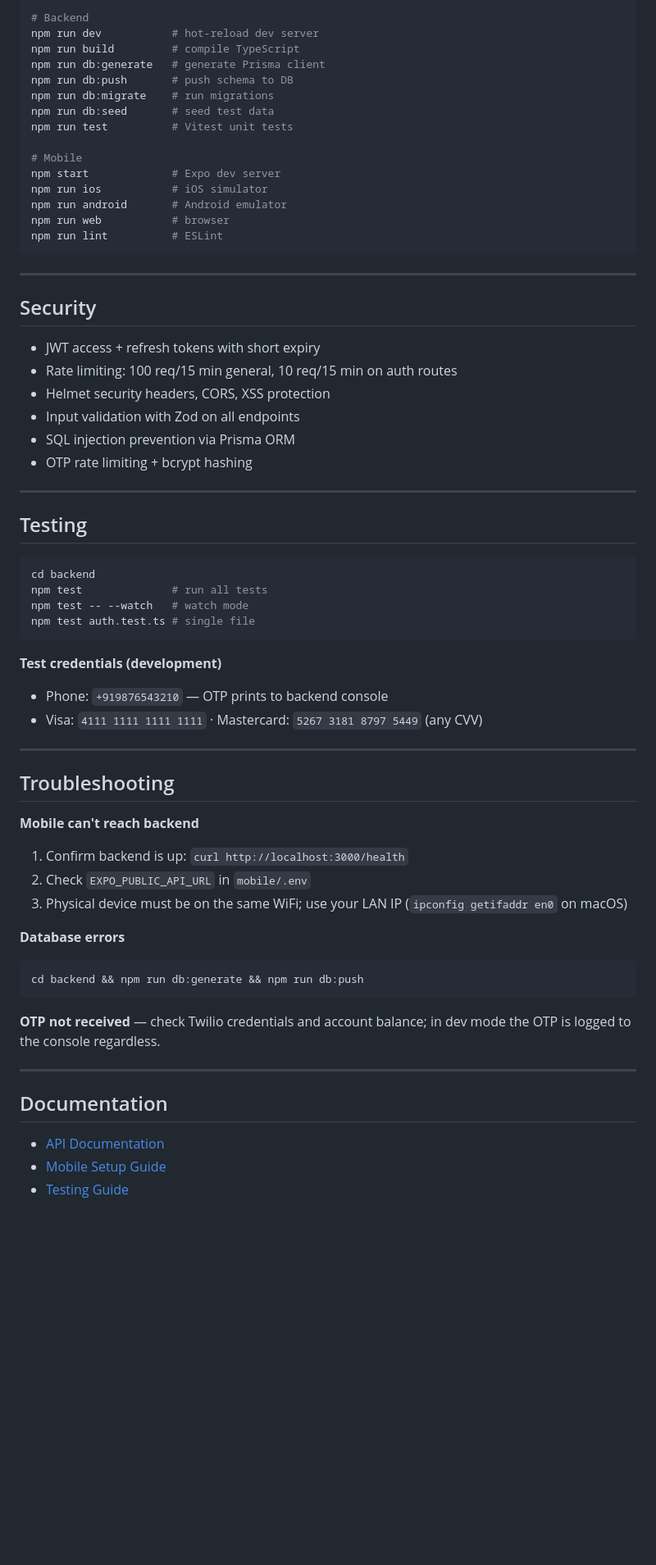
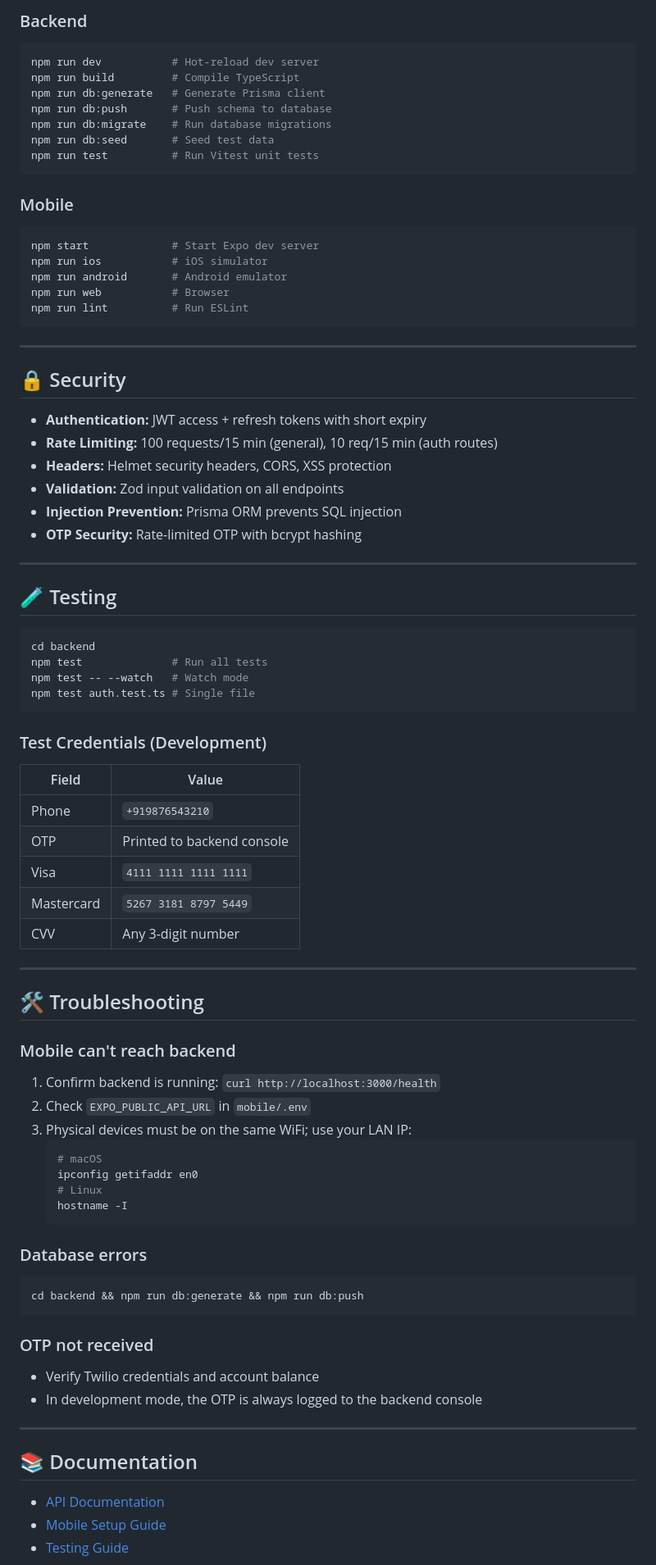
Before and after one commit to amaan-ur-raheman/farm-connect, a Markdown page: README.md, the part around one of its changes. Shown at 82% size. Drawn GitHub-style; blank space fills up the shorter version.

Commit message:
docs: polish and restructure README for better readability

````diff
--- a/README.md
+++ b/README.md
@@ -146,66 +215,82 @@ npm run dev:mobile
 
-# Backend
-npm run dev           # hot-reload dev server
-npm run build         # compile TypeScript
-npm run db:generate   # generate Prisma client
-npm run db:push       # push schema to DB
-npm run db:migrate    # run migrations
-npm run db:seed       # seed test data
-npm run test          # Vitest unit tests
+### Backend
+```bash
+npm run dev           # Hot-reload dev server
+npm run build         # Compile TypeScript
+npm run db:generate   # Generate Prisma client
+npm run db:push       # Push schema to database
+npm run db:migrate    # Run database migrations
+npm run db:seed       # Seed test data
+npm run test          # Run Vitest unit tests
+```
 
-# Mobile
-npm start             # Expo dev server
+### Mobile
+```bash
+npm start             # Start Expo dev server
 npm run ios           # iOS simulator
 npm run android       # Android emulator
-npm run web           # browser
-npm run lint          # ESLint
+npm run web           # Browser
+npm run lint          # Run ESLint
 ```
 
 ---
 
-## Security
+## 🔒 Security
 
-- JWT access + refresh tokens with short expiry
-- Rate limiting: 100 req/15 min general, 10 req/15 min on auth routes
-- Helmet security headers, CORS, XSS protection
-- Input validation with Zod on all endpoints
-- SQL injection prevention via Prisma ORM
-- OTP rate limiting + bcrypt hashing
+- **Authentication:** JWT access + refresh tokens with short expiry
+- **Rate Limiting:** 100 requests/15 min (general), 10 req/15 min (auth routes)
+- **Headers:** Helmet security headers, CORS, XSS protection
+- **Validation:** Zod input validation on all endpoints
+- **Injection Prevention:** Prisma ORM prevents SQL injection
+- **OTP Security:** Rate-limited OTP with bcrypt hashing
 
 ---
 
-## Testing
+## 🧪 Testing
 
 ```bash
 cd backend
-npm test              # run all tests
-npm test -- --watch   # watch mode
-npm test auth.test.ts # single file
+npm test              # Run all tests
+npm test -- --watch   # Watch mode
+npm test auth.test.ts # Single file
 ```
 
-**Test credentials (development)**
-- Phone: `+919876543210` — OTP prints to backend console
-- Visa: `4111 1111 1111 1111` · Mastercard: `5267 3181 8797 5449` (any CVV)
+### Test Credentials (Development)
+| Field      | Value                              |
+|------------|------------------------------------|
+| Phone      | `+919876543210`                    |
+| OTP        | Printed to backend console         |
+| Visa       | `4111 1111 1111 1111`              |
+| Mastercard | `5267 3181 8797 5449`              |
+| CVV        | Any 3-digit number                 |
 
 ---
 
-## Troubleshooting
+## 🛠️ Troubleshooting
 
-**Mobile can't reach backend**
-1. Confirm backend is up: `curl http://localhost:3000/health`
+### Mobile can't reach backend
+1. Confirm backend is running: `curl http://localhost:3000/health`
 2. Check `EXPO_PUBLIC_API_URL` in `mobile/.env`
-3. Physical device must be on the same WiFi; use your LAN IP (`ipconfig getifaddr en0` on macOS)
+3. Physical devices must be on the same WiFi; use your LAN IP:
+   ```bash
+   # macOS
+   ipconfig getifaddr en0
+   # Linux
+   hostname -I
+   ```
 
-**Database errors**
+### Database errors
 ```bash
 cd backend && npm run db:generate && npm run db:push
 ```
 
-**OTP not received** — check Twilio credentials and account balance; in dev mode the OTP is logged to the console regardless.
+### OTP not received
+- Verify Twilio credentials and account balance
+- In development mode, the OTP is always logged to the backend console
 
 ---
 
-## Documentation
+## 📚 Documentation
 
 - [API Documentation](./backend/API_DOCUMENTATION.md)
 - [Mobile Setup Guide](./mobile/SETUP.md)
````
Also changed, not shown: other parts of README.md (+119 -42 lines).
